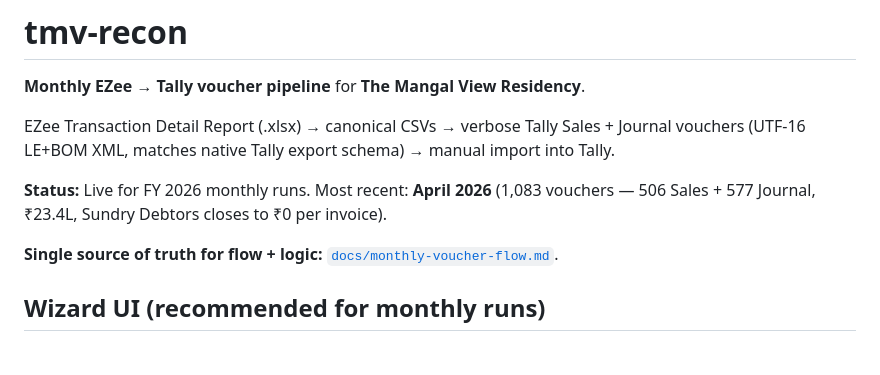
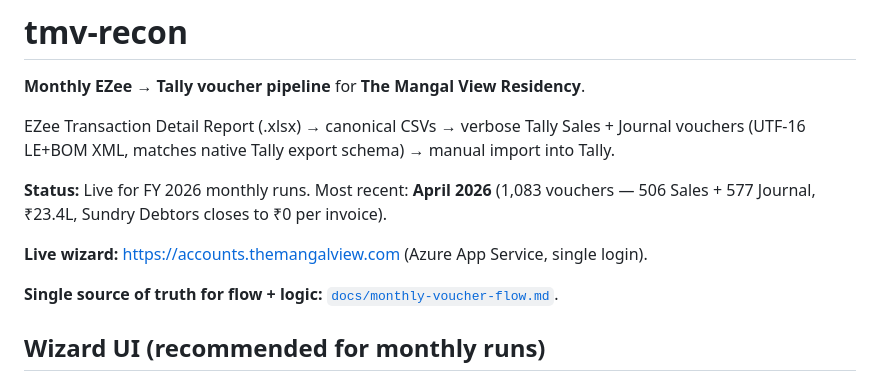
Before and after one commit to ETACUDER/tmv-recon, a Markdown page: README.md, the part around the change. Drawn GitHub-style; blank space fills up the shorter version.

```diff
--- a/README.md
+++ b/README.md
@@ -9,6 +9,9 @@ schema) → manual import into Tally.
 **Status:** Live for FY 2026 monthly runs. Most recent: **April 2026**
 (1,083 vouchers — 506 Sales + 577 Journal, ₹23.4L, Sundry Debtors closes
 to ₹0 per invoice).
+
+**Live wizard:** <https://accounts.themangalview.com>
+(Azure App Service, single login).
 
 **Single source of truth for flow + logic:** [`docs/monthly-voucher-flow.md`](docs/monthly-voucher-flow.md).
 
```
Also changed, not shown: docs/monthly-voucher-flow.md (+104 -8 lines).
